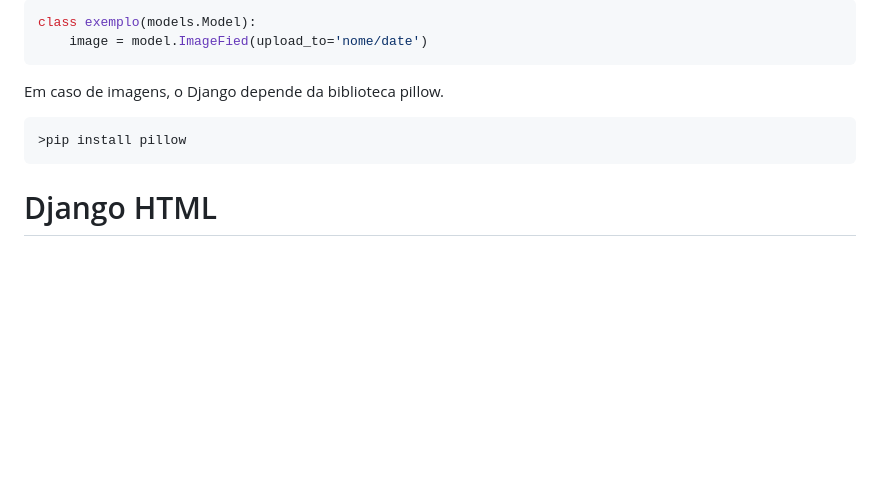
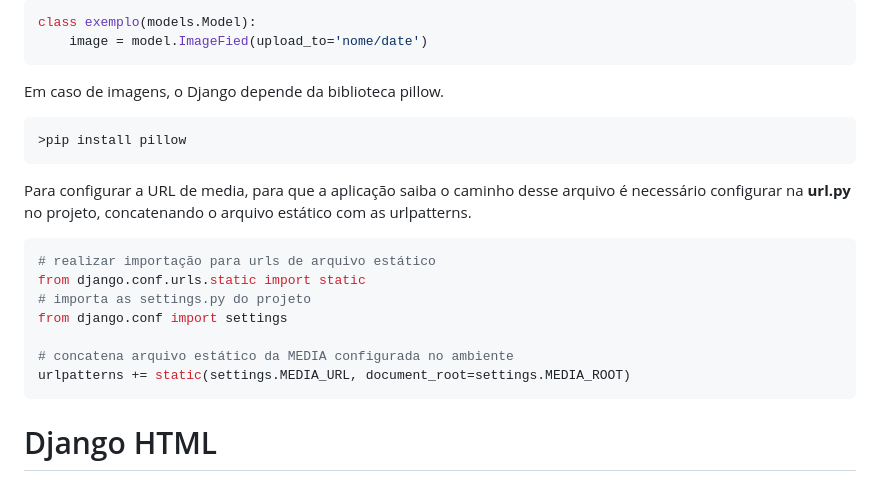
Before and after one commit to ThomasNicholas21/ProjetoAgenda, a Markdown page: anotacoes/anotacoes.md, the part around the change. GitHub-like rendering; blank space fills up the shorter version.

Commit message:
Anotações 8 - MEDIA_URL

````diff
--- a/anotacoes/anotacoes.md
+++ b/anotacoes/anotacoes.md
@@ -165,6 +165,17 @@ Em caso de imagens, o Django depende da biblioteca pillow.
 >pip install pillow
 ```
 
+Para configurar a URL de media, para que a aplicação saiba o caminho desse arquivo é necessário configurar na **url.py** no projeto, concatenando o arquivo estático com as urlpatterns.
+```python
+# realizar importação para urls de arquivo estático
+from django.conf.urls.static import static
+# importa as settings.py do projeto
+from django.conf import settings
+
+# concatena arquivo estático da MEDIA configurada no ambiente
+urlpatterns += static(settings.MEDIA_URL, document_root=settings.MEDIA_ROOT)
+```
+
 # Django HTML
 ### extends
 Herança de template utilizado.
````
